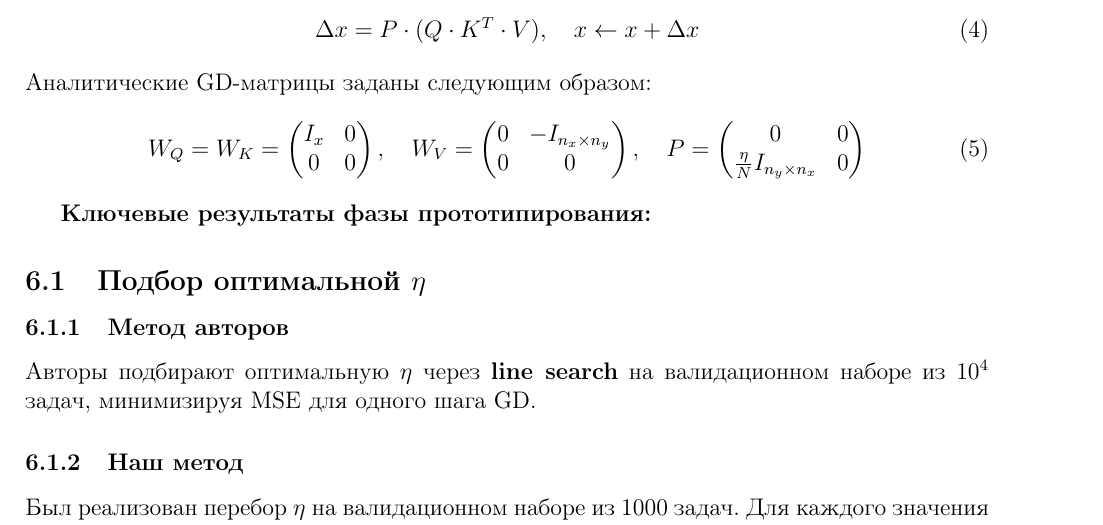
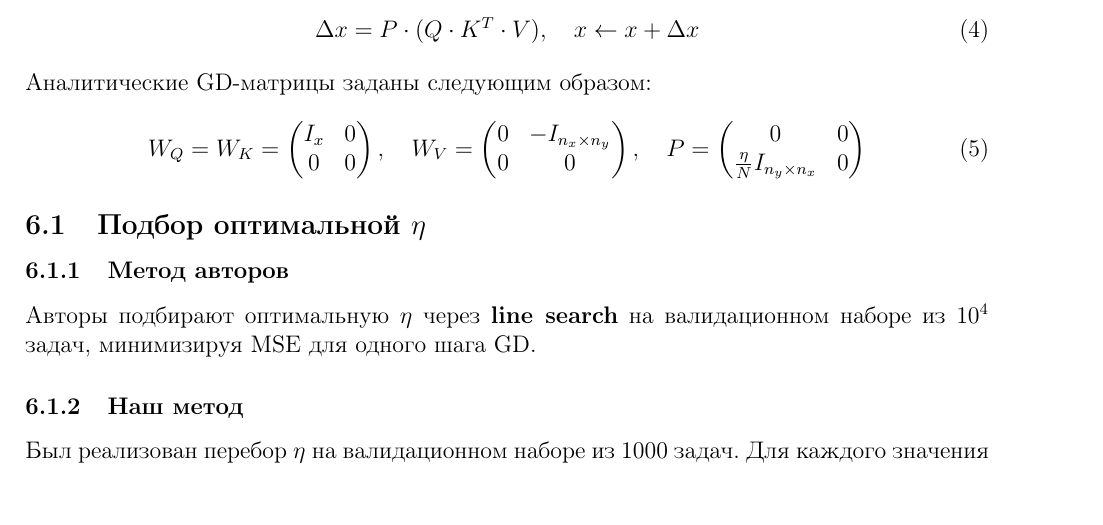
Before and after one commit to HimerZERO/AnalysisTransformersGD, a LaTeX document (proposalTeX/main.tex): part of page 5 of 8, cut so that both start at the same text. Compiled offline with pdfLaTeX.

Commit message:
small fix in proposal

```diff
--- a/proposalTeX/main.tex
+++ b/proposalTeX/main.tex
@@ -160,7 +160,6 @@ Full Transformer & Внимание + Softmax + MLP & Робастная (ана
     W_Q = W_K = \begin{pmatrix} I_x & 0 \\ 0 & 0 \end{pmatrix}, \quad W_V = \begin{pmatrix} 0 & -I_{n_x \times n_y} \\ 0 & 0 \end{pmatrix}, \quad P = \begin{pmatrix} 0 & 0 \\ \frac{\eta}{N} I_{n_y \times n_x} & 0 \end{pmatrix}
 \end{equation}
 
-\textbf{Ключевые результаты фазы прототипирования:}
 
 \subsection{Подбор оптимальной \(\eta\)}
 
```
